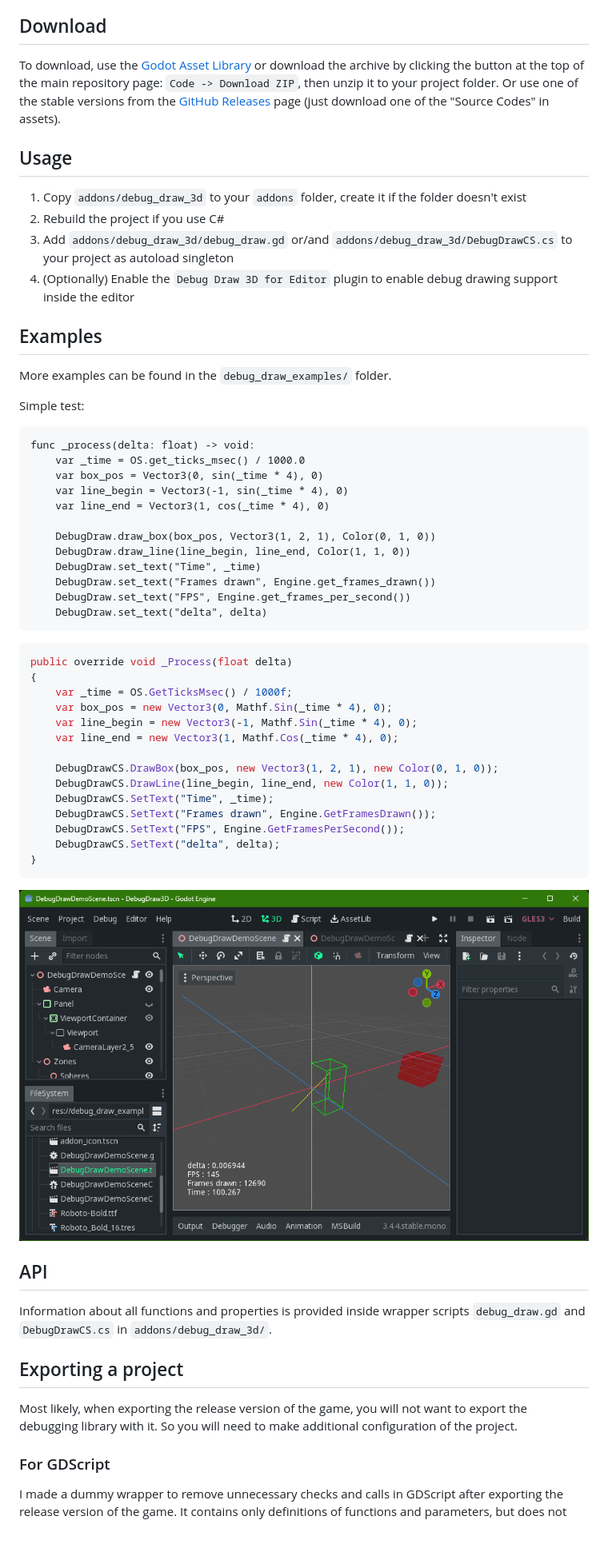
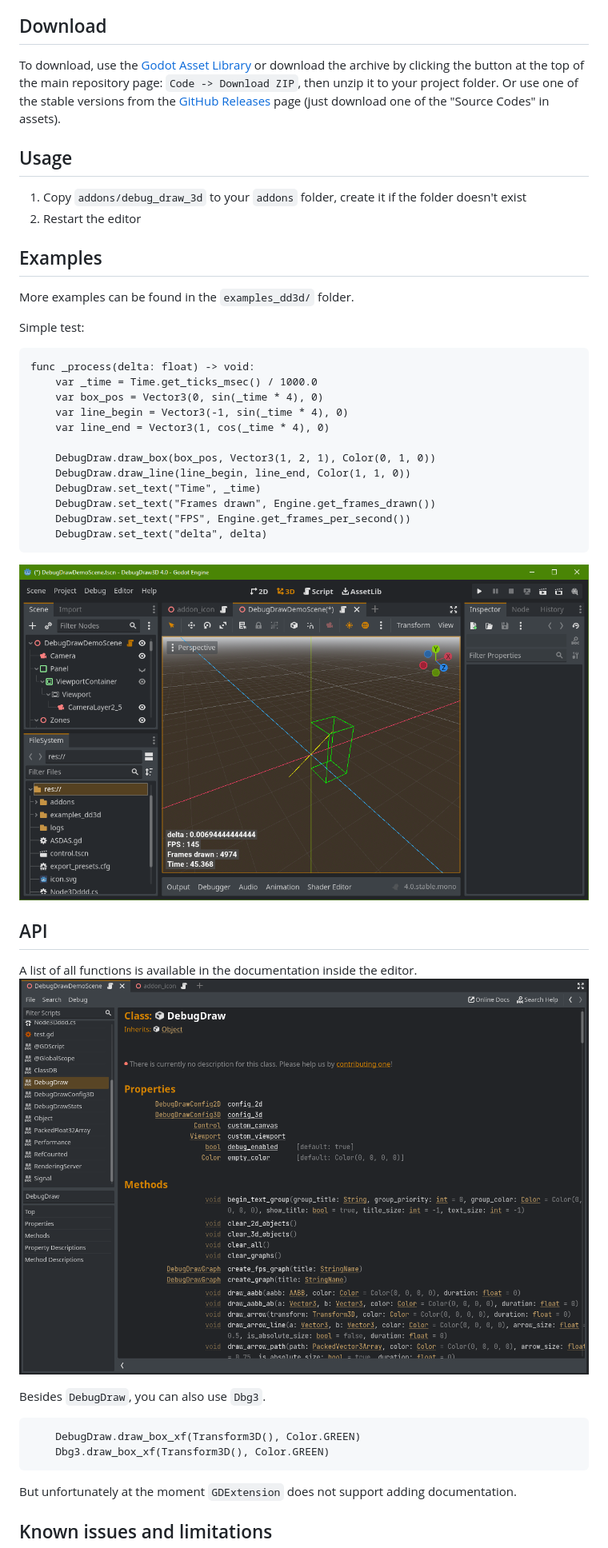
Before and after one commit to DmitriySalnikov/godot_debug_draw_3d, a Markdown page: addons/debug_draw_3d/README.md, the part around one of its changes. Shown at 80% size. Drawn GitHub-style; pictures changed too: images/screenshot_1.png, images/screenshot_4.png (added).

````diff
--- a/addons/debug_draw_3d/README.md
+++ b/addons/debug_draw_3d/README.md
@@ -56,19 +56,22 @@ To download, use the [Godot Asset Library](https://godotengine.org/asset-library
 ## Usage
 
 1. Copy `addons/debug_draw_3d` to your `addons` folder, create it if the folder doesn't exist
+1. Restart the editor
+<!--
 1. Rebuild the project if you use C#
 1. Add `addons/debug_draw_3d/debug_draw.gd` or/and `addons/debug_draw_3d/DebugDrawCS.cs` to your project as autoload singleton
-1. (Optionally) Enable the `Debug Draw 3D for Editor` plugin to enable debug drawing support inside the editor
+2. (Optionally) Enable the `Debug Draw 3D for Editor` plugin to enable debug drawing support inside the editor
+-->
 
 ## Examples
 
-More examples can be found in the `debug_draw_examples/` folder.
+More examples can be found in the `examples_dd3d/` folder.
 
 Simple test:
 
 ```gdscript
 func _process(delta: float) -> void:
-    var _time = OS.get_ticks_msec() / 1000.0
+    var _time = Time.get_ticks_msec() / 1000.0
     var box_pos = Vector3(0, sin(_time * 4), 0)
     var line_begin = Vector3(-1, sin(_time * 4), 0)
     var line_end = Vector3(1, cos(_time * 4), 0)
@@ -81,7 +84,7 @@ func _process(delta: float) -> void:
     DebugDraw.set_text("delta", delta)
 ```
 
-```csharp
+<!-- ```csharp
 public override void _Process(float delta)
 {
     var _time = OS.GetTicksMsec() / 1000f;
@@ -96,19 +99,29 @@ public override void _Process(float delta)
     DebugDrawCS.SetText("FPS", Engine.GetFramesPerSecond());
     DebugDrawCS.SetText("delta", delta);
 }
-```
+``` -->
 
 ![screenshot_1](/images/screenshot_1.png)
 
 ## API
 
-Information about all functions and properties is provided inside wrapper scripts `debug_draw.gd` and `DebugDrawCS.cs` in `addons/debug_draw_3d/`.
+A list of all functions is available in the documentation inside the editor.
+![screenshot_4](/images/screenshot_4.png)
 
-## Exporting a project
+Besides `DebugDraw`, you can also use `Dbg3`.
 
-Most likely, when exporting the release version of the game, you will not want to export the debugging library with it. So you will need to make additional configuration of the project.
+```gdscript
+    DebugDraw.draw_box_xf(Transform3D(), Color.GREEN)
+    Dbg3.draw_box_xf(Transform3D(), Color.GREEN)
+```
 
-### For GDScript
+But unfortunately at the moment `GDExtension` does not support adding documentation.
+
+<!-- ## Exporting a project
+
+Most likely, when exporting the release version of the game, you will not want to export the debugging library with it. So you will need to make additional configuration of the project. -->
+
+<!-- ### For GDScript
 
 I made a dummy wrapper to remove unnecessary checks and calls in GDScript after exporting the release version of the game. It contains only definitions of functions and parameters, but does not execute any code.
 
````
Also changed, not shown: other parts of addons/debug_draw_3d/README.md (+16 -14 lines), images/screenshot_2.png, images/screenshot_3.png.
